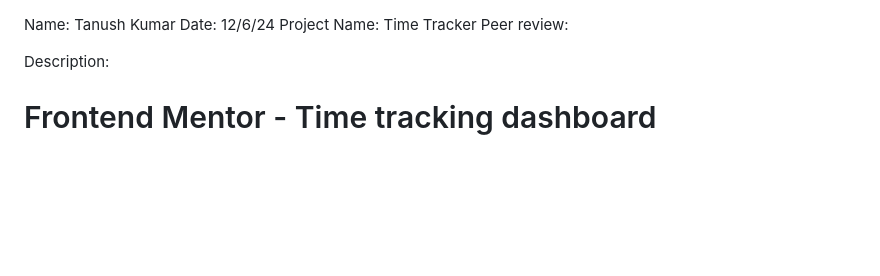
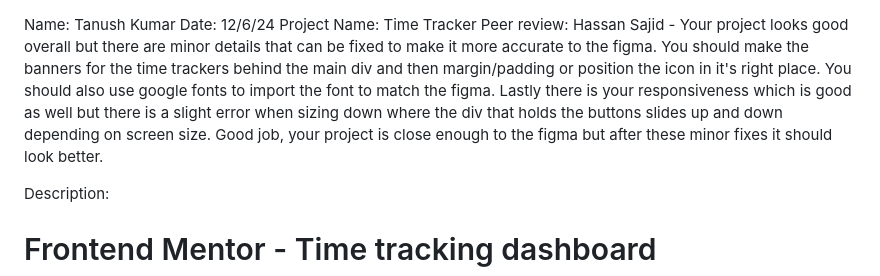
Before and after one commit to NushK650/KumarTP-TimeTracker, a Markdown page: README.md, the part around the change. GitHub-like rendering; blank space fills up the shorter version.

```diff
--- a/README.md
+++ b/README.md
@@ -2,6 +2,7 @@ Name: Tanush Kumar
 Date: 12/6/24
 Project Name: Time Tracker
 Peer review:
+Hassan Sajid  - Your project looks good overall but there are minor details that can be fixed to make it more accurate to the figma. You should make the banners for the time trackers behind the main div and then margin/padding or position the icon in it's right place. You should also use google fonts to import the font to match the figma. Lastly there is your responsiveness which is good as well but there is a slight error when sizing down where the div that holds the buttons slides up and down depending on screen size. Good job, your project is close enough to the figma but after these minor fixes it should look better.
 
 
 
```
